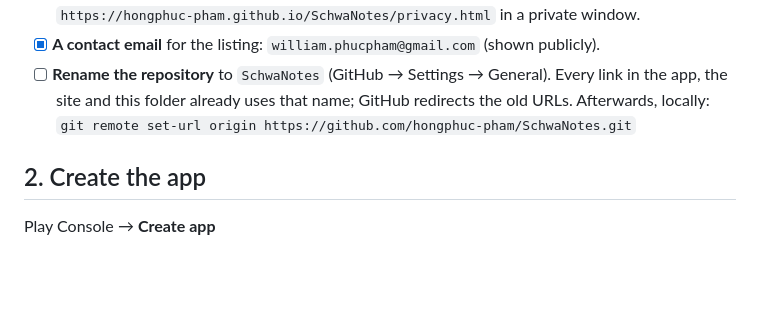
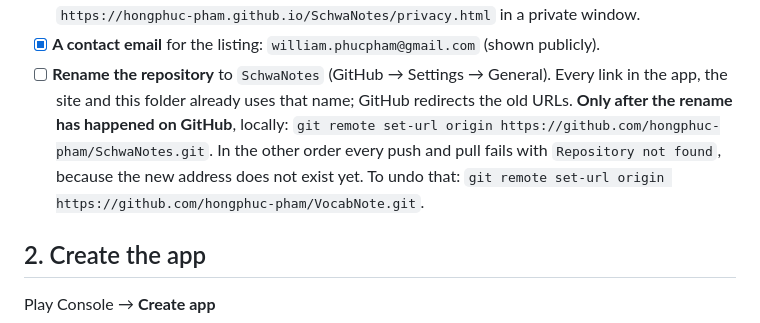
Before and after one commit to hongphuc-pham/VocabNote, a Markdown page: store/README.md, the part around the change. Rendered like a GitHub page; blank space fills up the shorter version.

Commit message:
docs(store): rename the repository on GitHub before pointing git at it
Setting the remote to SchwaNotes before the repository is renamed makes
every push and pull fail with "Repository not found", because the new
address does not exist yet. Say so, and give the one-line undo.

Co-Authored-By: Claude Opus 5 (1M context) <noreply@anthropic.com>
Claude-Session: https://claude.ai/code/session_01FpdPMedh6jrW8b23c4zDoA

```diff
--- a/store/README.md
+++ b/store/README.md
@@ -32,7 +32,11 @@ Console account. Work top to bottom; each step says where its material is.
 - [x] **A contact email** for the listing: `william.phucpham@gmail.com` (shown publicly).
 - [ ] **Rename the repository** to `SchwaNotes` (GitHub → Settings → General). Every link in the
       app, the site and this folder already uses that name; GitHub redirects the old URLs.
-      Afterwards, locally: `git remote set-url origin https://github.com/hongphuc-pham/SchwaNotes.git`
+      **Only after the rename has happened on GitHub**, locally:
+      `git remote set-url origin https://github.com/hongphuc-pham/SchwaNotes.git`.
+      In the other order every push and pull fails with `Repository not found`, because the new
+      address does not exist yet. To undo that:
+      `git remote set-url origin https://github.com/hongphuc-pham/VocabNote.git`.
 
 ## 2. Create the app
 
```
